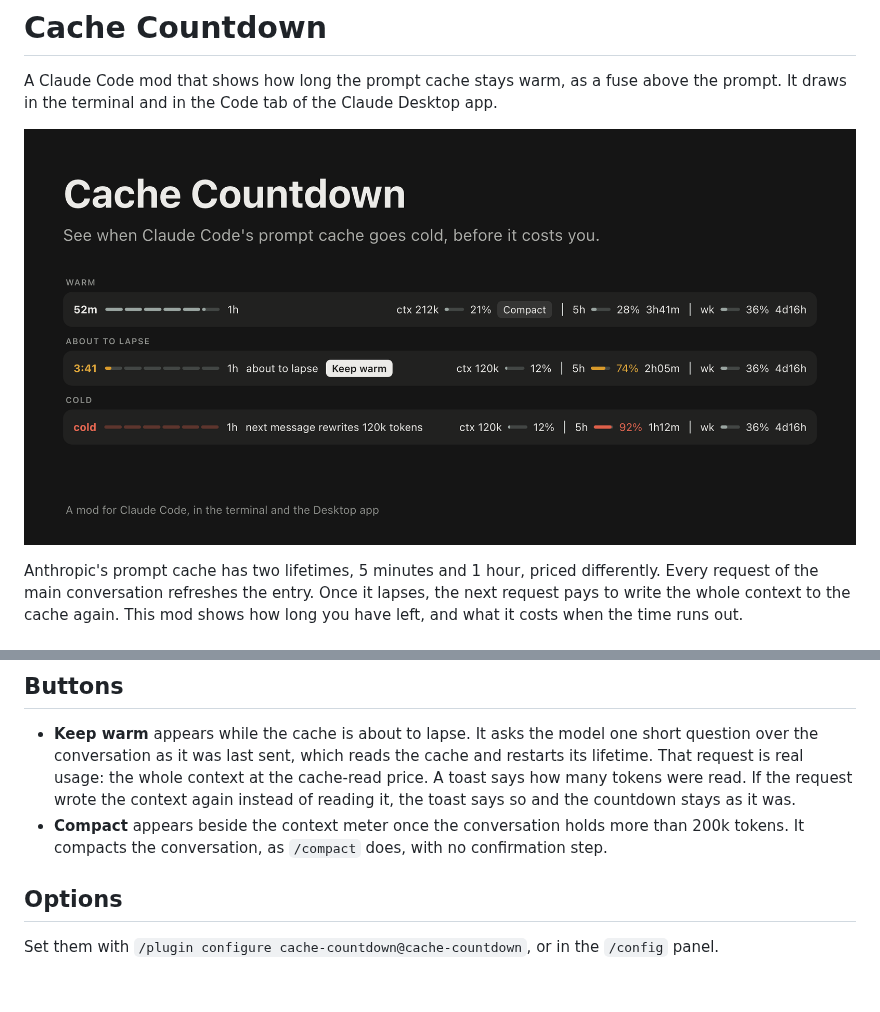
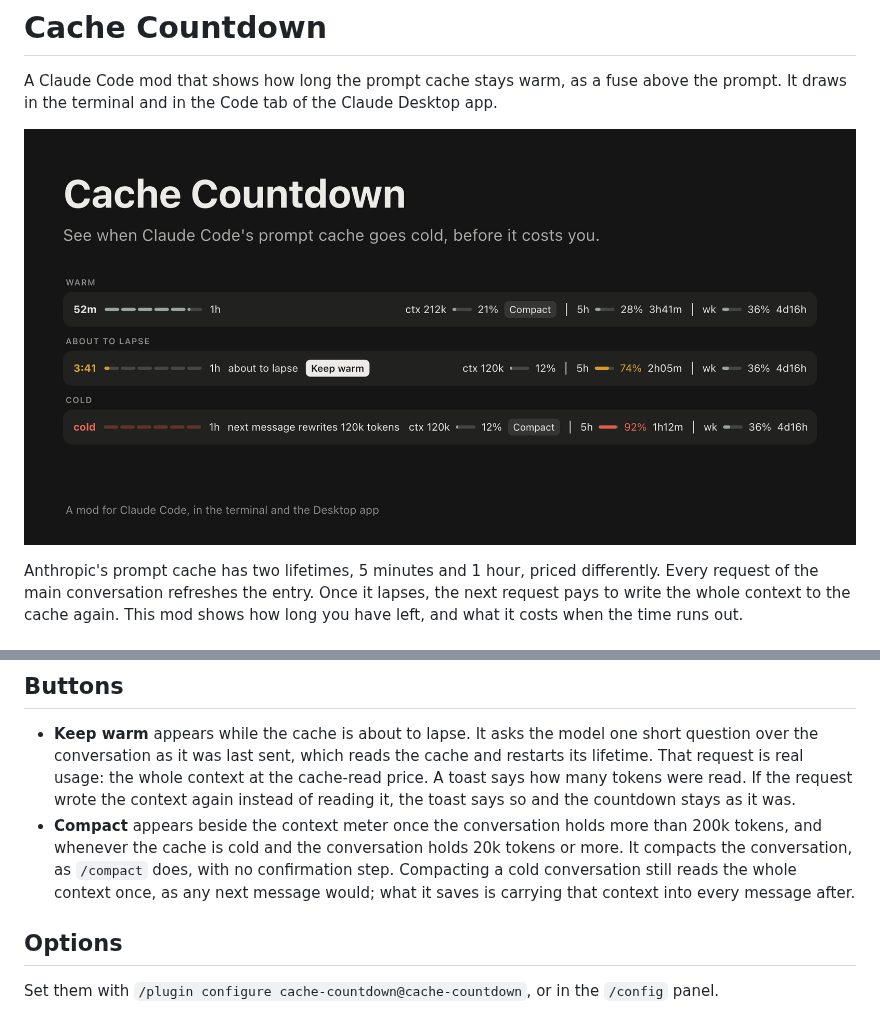
Before and after one commit to iamomiid/cache-countdown, a Markdown page: README.md, 2 parts joined by grey strips. Drawn GitHub-style; pictures changed too: assets/thumbnail.png; blank space fills up the shorter version.

```diff
--- a/README.md
+++ b/README.md
@@ -67,7 +67,7 @@ If another mod draws above the prompt too, its row stays, under this one.
 ## Buttons
 
 - **Keep warm** appears while the cache is about to lapse. It asks the model one short question over the conversation as it was last sent, which reads the cache and restarts its lifetime. That request is real usage: the whole context at the cache-read price. A toast says how many tokens were read. If the request wrote the context again instead of reading it, the toast says so and the countdown stays as it was.
-- **Compact** appears beside the context meter once the conversation holds more than 200k tokens. It compacts the conversation, as `/compact` does, with no confirmation step.
+- **Compact** appears beside the context meter once the conversation holds more than 200k tokens, and whenever the cache is cold and the conversation holds 20k tokens or more. It compacts the conversation, as `/compact` does, with no confirmation step. Compacting a cold conversation still reads the whole context once, as any next message would; what it saves is carrying that context into every message after.
 
 ## Options
 
```
Also changed, not shown: 2 other files.
